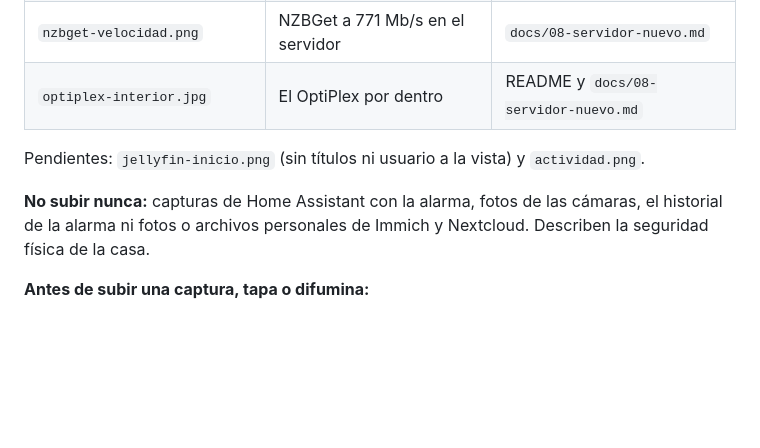
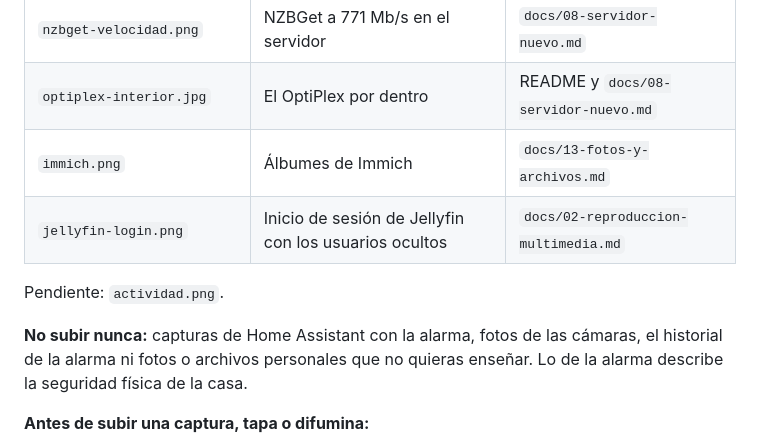
Before and after one commit to m0uwastaken/homelab, a Markdown page: images/README.md, the part around the change. Rendered like a GitHub page; blank space fills up the shorter version.

Commit message:
Añade capturas de Immich y del inicio de sesión de Jellyfin
Co-Authored-By: Claude Opus 5.5 <noreply@anthropic.com>
Claude-Session: https://claude.ai/code/session_0146gPPQ9hRwZHq2yfirPVN8

```diff
--- a/images/README.md
+++ b/images/README.md
@@ -18,10 +18,12 @@ Desde una página de `docs/`, la ruta lleva `../` delante, por ejemplo `../image
 | `ntfy-movil.png` | Avisos en el móvil | `docs/12-copias-de-seguridad.md` |
 | `nzbget-velocidad.png` | NZBGet a 771 Mb/s en el servidor | `docs/08-servidor-nuevo.md` |
 | `optiplex-interior.jpg` | El OptiPlex por dentro | README y `docs/08-servidor-nuevo.md` |
+| `immich.png` | Álbumes de Immich | `docs/13-fotos-y-archivos.md` |
+| `jellyfin-login.png` | Inicio de sesión de Jellyfin con los usuarios ocultos | `docs/02-reproduccion-multimedia.md` |
 
-Pendientes: `jellyfin-inicio.png` (sin títulos ni usuario a la vista) y `actividad.png`.
+Pendiente: `actividad.png`.
 
-**No subir nunca:** capturas de Home Assistant con la alarma, fotos de las cámaras, el historial de la alarma ni fotos o archivos personales de Immich y Nextcloud. Describen la seguridad física de la casa.
+**No subir nunca:** capturas de Home Assistant con la alarma, fotos de las cámaras, el historial de la alarma ni fotos o archivos personales que no quieras enseñar. Lo de la alarma describe la seguridad física de la casa.
 
 **Antes de subir una captura, tapa o difumina:**
 
```
Also changed, not shown: docs/02-reproduccion-multimedia.md (+3 -1 lines), docs/13-fotos-y-archivos.md (+2 -0 lines), images/immich.png (added), images/jellyfin-login.png (added).
